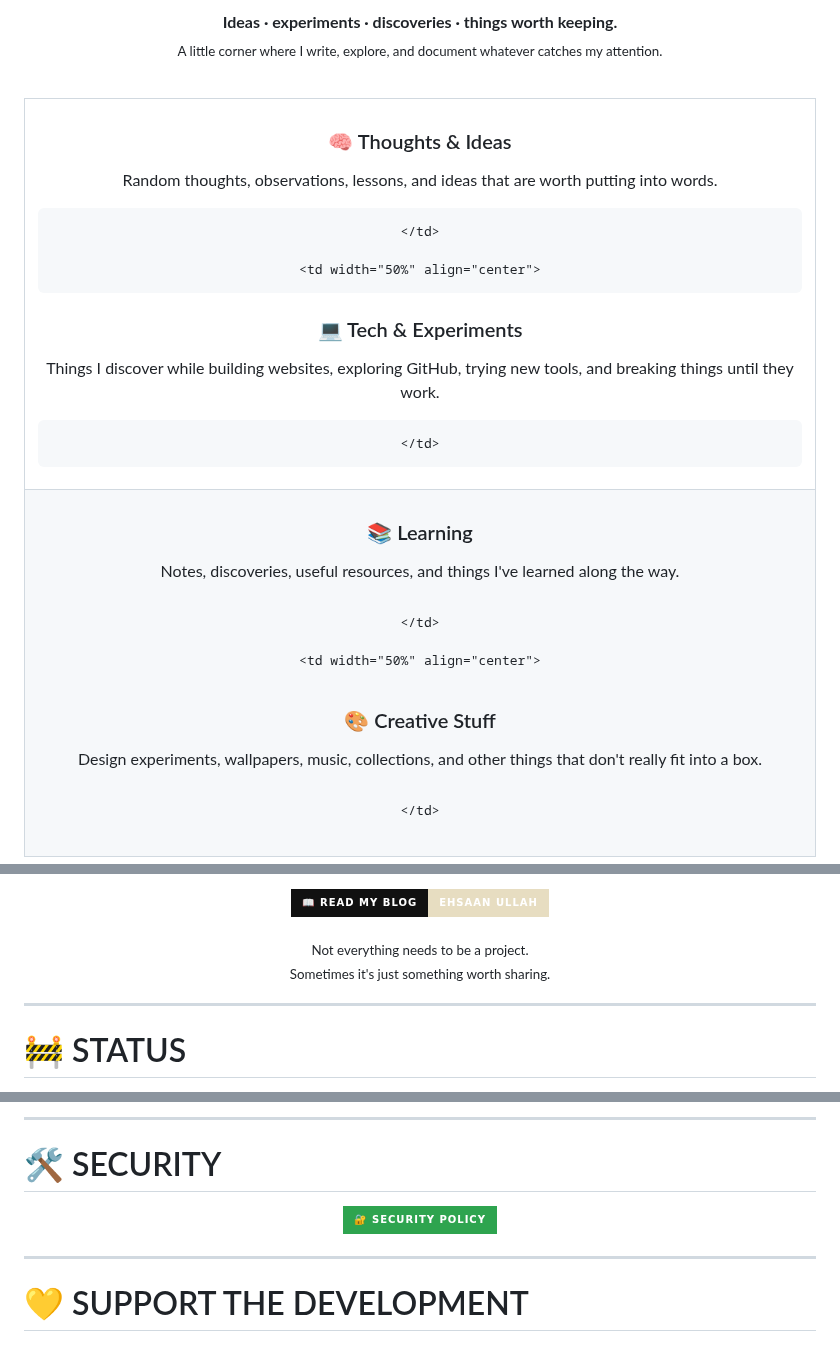
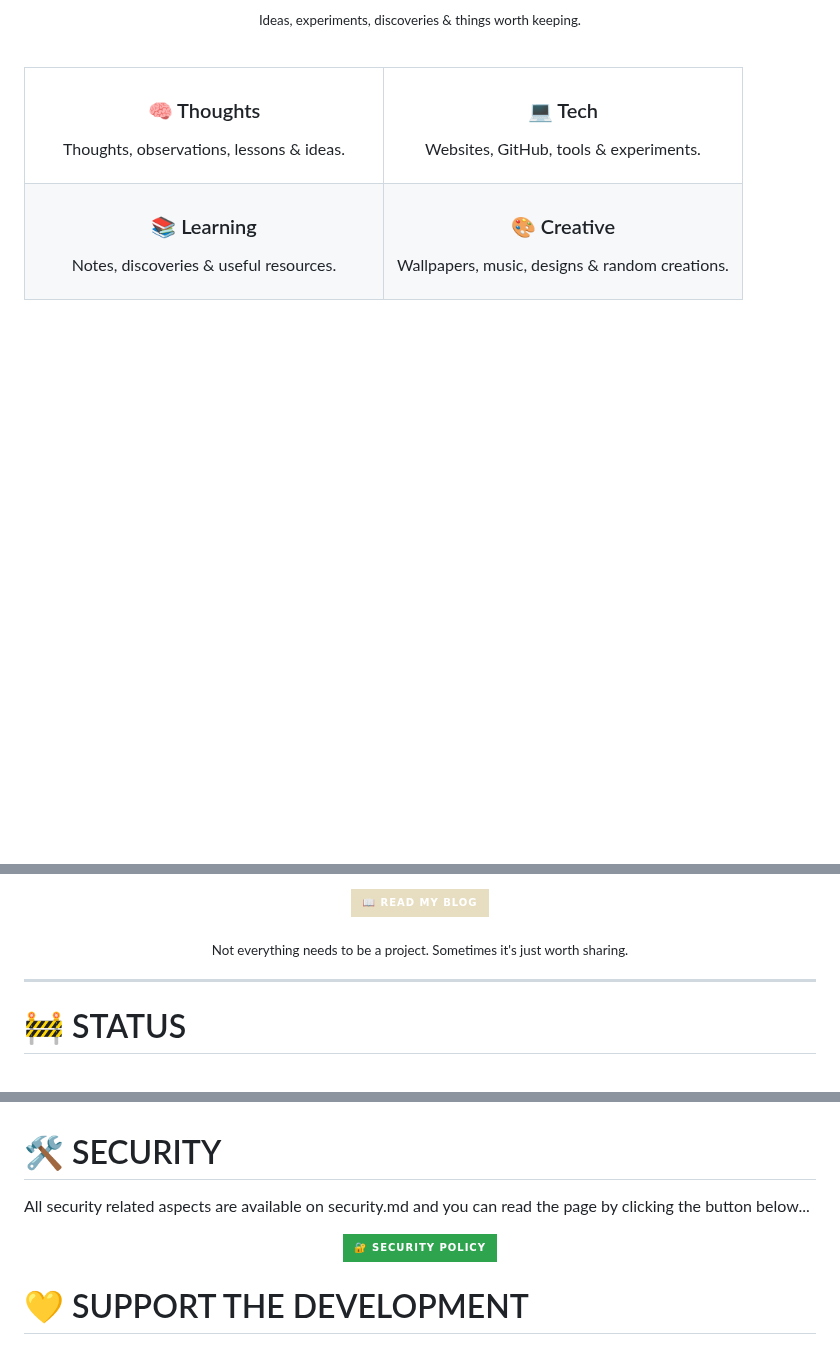
Before and after one commit to ehsaanullah0/fertenix, a Markdown page: README.md, 3 parts joined by grey strips. GitHub-like rendering; badges without logos; blank space fills up the shorter version.

Commit message:
redesign the whole ui and readme from scratch

````diff
--- a/README.md
+++ b/README.md
@@ -210,56 +214,29 @@ It's simply a list of things I've found useful enough to keep around.
 
 <p align="center">
-  <strong>Ideas · experiments · discoveries · things worth keeping.</strong><br>
-  <sub>A little corner where I write, explore, and document whatever catches my attention.</sub>
+  <sub>Ideas, experiments, discoveries & things worth keeping.</sub>
 </p>
 
 <br>
-
 <table align="center">
   <tr>
-    <td width="50%" align="center">
-
-### 🧠 Thoughts & Ideas
-
-Random thoughts, observations, lessons, and ideas that are worth putting into words.
-
-```
-</td>
-
-<td width="50%" align="center">
-```
-
-### 💻 Tech & Experiments
-
-Things I discover while building websites, exploring GitHub, trying new tools, and breaking things until they work.
-
-```
-</td>
-```
-
+    <td align="center" width="50%">
+      <h3>🧠 Thoughts</h3>
+      <p>Thoughts, observations, lessons & ideas.</p>
+    </td>
+    <td align="center" width="50%">
+      <h3>💻 Tech</h3>
+      <p>Websites, GitHub, tools & experiments.</p>
+    </td>
   </tr>
-
   <tr>
-    <td width="50%" align="center">
-
-### 📚 Learning
-
-Notes, discoveries, useful resources, and things I've learned along the way.
-
-```
-</td>
-
-<td width="50%" align="center">
-```
-
-### 🎨 Creative Stuff
-
-Design experiments, wallpapers, music, collections, and other things that don't really fit into a box.
-
-```
-</td>
-```
-
+    <td align="center" width="50%">
+      <h3>📚 Learning</h3>
+      <p>Notes, discoveries & useful resources.</p>
+    </td>
+    <td align="center" width="50%">
+      <h3>🎨 Creative</h3>
+      <p>Wallpapers, music, designs & random creations.</p>
+    </td>
   </tr>
 </table>
 
@@ -266,11 +245,11 @@ Design experiments, wallpapers, music, collections, and other things that don't
 <p align="center">
   <a href="https://worsmon-org.github.io/ehsaan-website/">
-    <img src="https://img.shields.io/badge/📖%20READ%20MY%20BLOG-EHSaan_ULLAH-E7DDC1?style=for-the-badge&logo=readme&logoColor=000000&labelColor=111111" alt="Read my blog">
+    <img src="https://img.shields.io/badge/📖%20READ%20MY%20BLOG-E7DDC1?style=for-the-badge&labelColor=111111&logo=readme&logoColor=white" alt="Read my blog">
   </a>
 </p>
 
 <p align="center">
-  <sub>Not everything needs to be a project.<br>Sometimes it's just something worth sharing.</sub>
+  <sub>Not everything needs to be a project. Sometimes it's just worth sharing.</sub>
 </p>
 
 ---
@@ -291,8 +265,8 @@ and expanded.
 </p>
 
----
 
 # 🛠️ SECURITY
+All security related aspects are available on security.md and you can read the page by clicking the button below...
 
 <p align="center">
   <a href="https://github.com/ehsaanullah0/fertenix/tree/main?tab=security-ov-file">
@@ -300,7 +274,6 @@ and expanded.
   </a>
 </p>
 
----
 
 # 💛 SUPPORT THE DEVELOPMENT
 
````
Also changed, not shown: other parts of README.md (+11 -11 lines).
